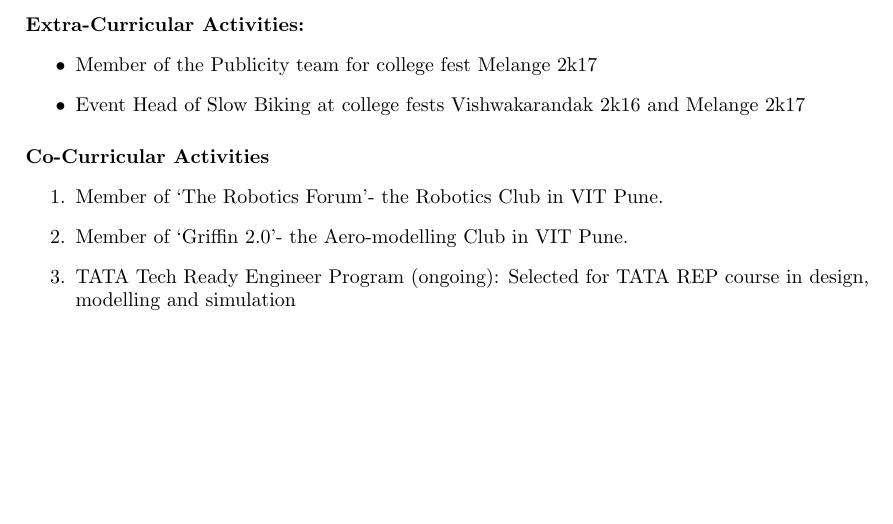
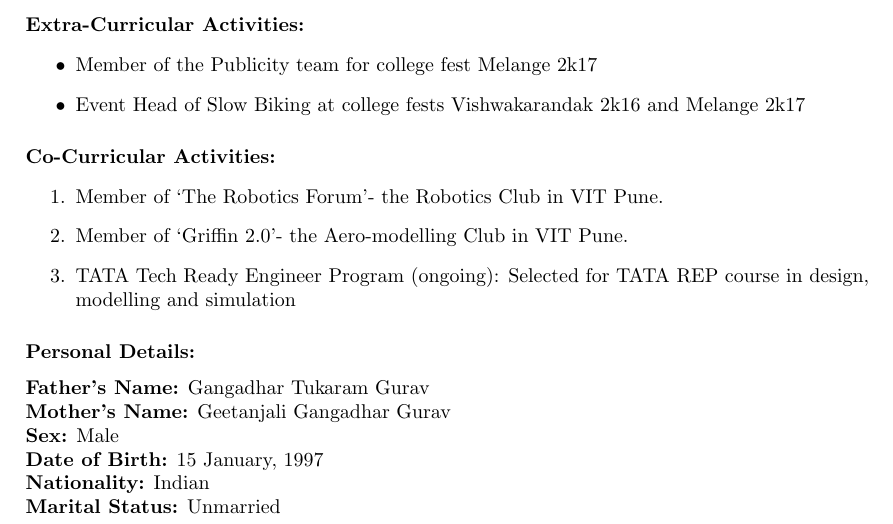
Before and after one commit to tejasgurav786/tejasgurav_Resume, a LaTeX CV (TejasGuravResume.tex): part of page 2 of 2, cut so that both start at the same text, the shorter picture padded with empty space. Compiled offline with pdfLaTeX.

Commit message:
9. Personal Details

```diff
--- a/TejasGuravResume.tex
+++ b/TejasGuravResume.tex
@@ -4,6 +4,7 @@
 \usepackage{wrapfig}
 \graphicspath{ {C:/Users/tejas/Downloads/}}
 \geometry{left=25mm, top=20mm}
+\pagenumbering{gobble}
 \begin{document}
 
 	\begin{wrapfigure}{r}{0.35\textwidth}
@@ -84,12 +85,22 @@
 		\end{itemize}
 
 		\medskip
-		\textbf{Co-Curricular Activities}
+		\textbf{Co-Curricular Activities:}
 		\begin{enumerate}
 			\item Member of ‘The Robotics Forum’- the Robotics Club in VIT Pune.
 			\item Member of ‘Griffin 2.0’- the Aero-modelling Club in VIT Pune.
 			\item TATA Tech Ready Engineer Program (ongoing): Selected for TATA REP course in design, modelling and simulation
 		\end{enumerate}
 
-	\end{flushleft}
+		\medskip
+		\textbf{Personal Details:}\\
+		\medskip
+		\textbf{Father's Name:} Gangadhar Tukaram Gurav\\
+		\textbf{Mother's Name:} Geetanjali Gangadhar Gurav\\
+		\textbf{Sex:} Male\\
+		\textbf{Date of Birth:} 15 January, 1997\\
+		\textbf{Nationality:} Indian\\
+		\textbf{Marital Status:} Unmarried\\
+
+\end{flushleft}
 \end{document}
```
Also changed, not shown: TejasGuravResume.pdf, TejasGuravResume.tex (2 more changed lines), 2 other files.
